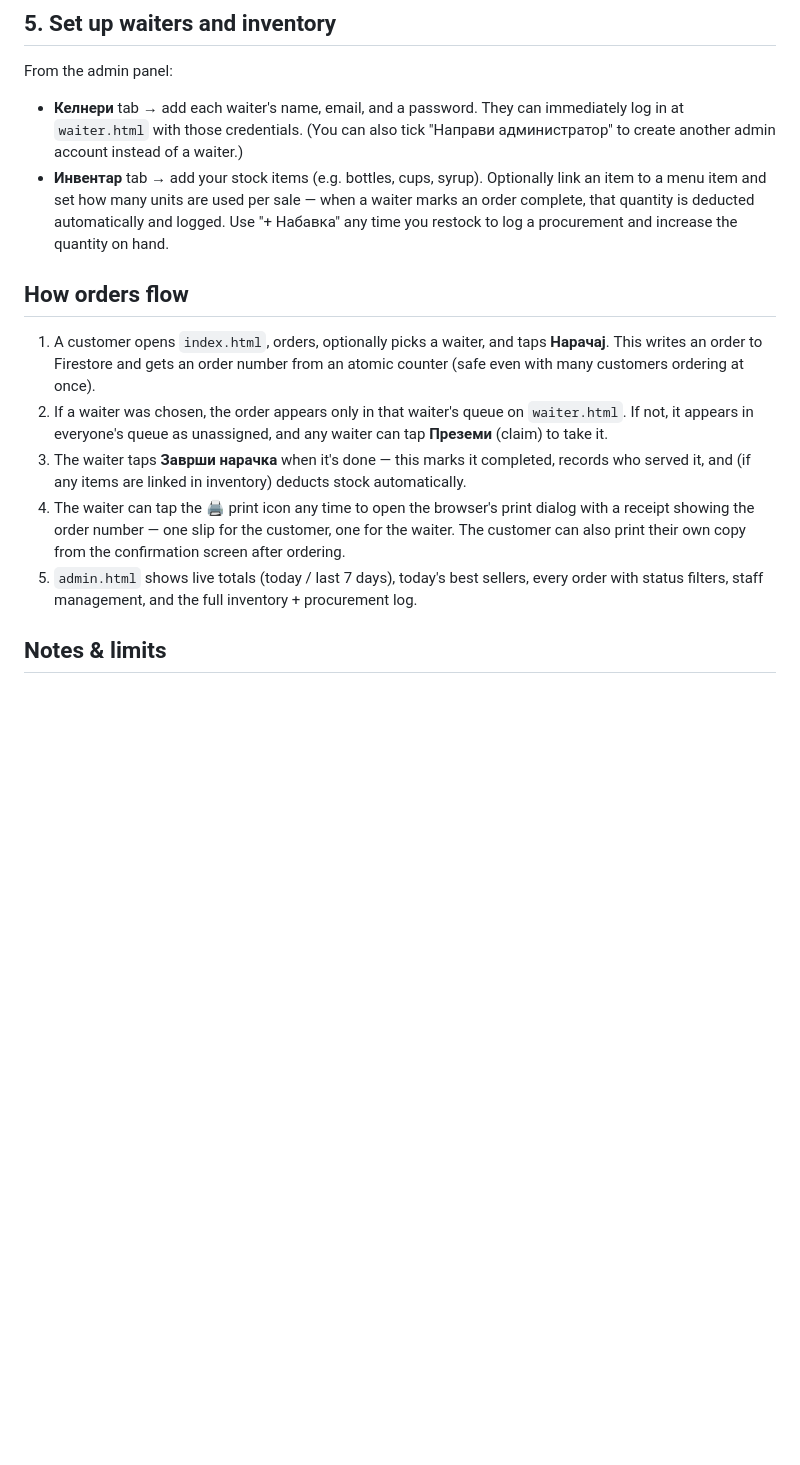
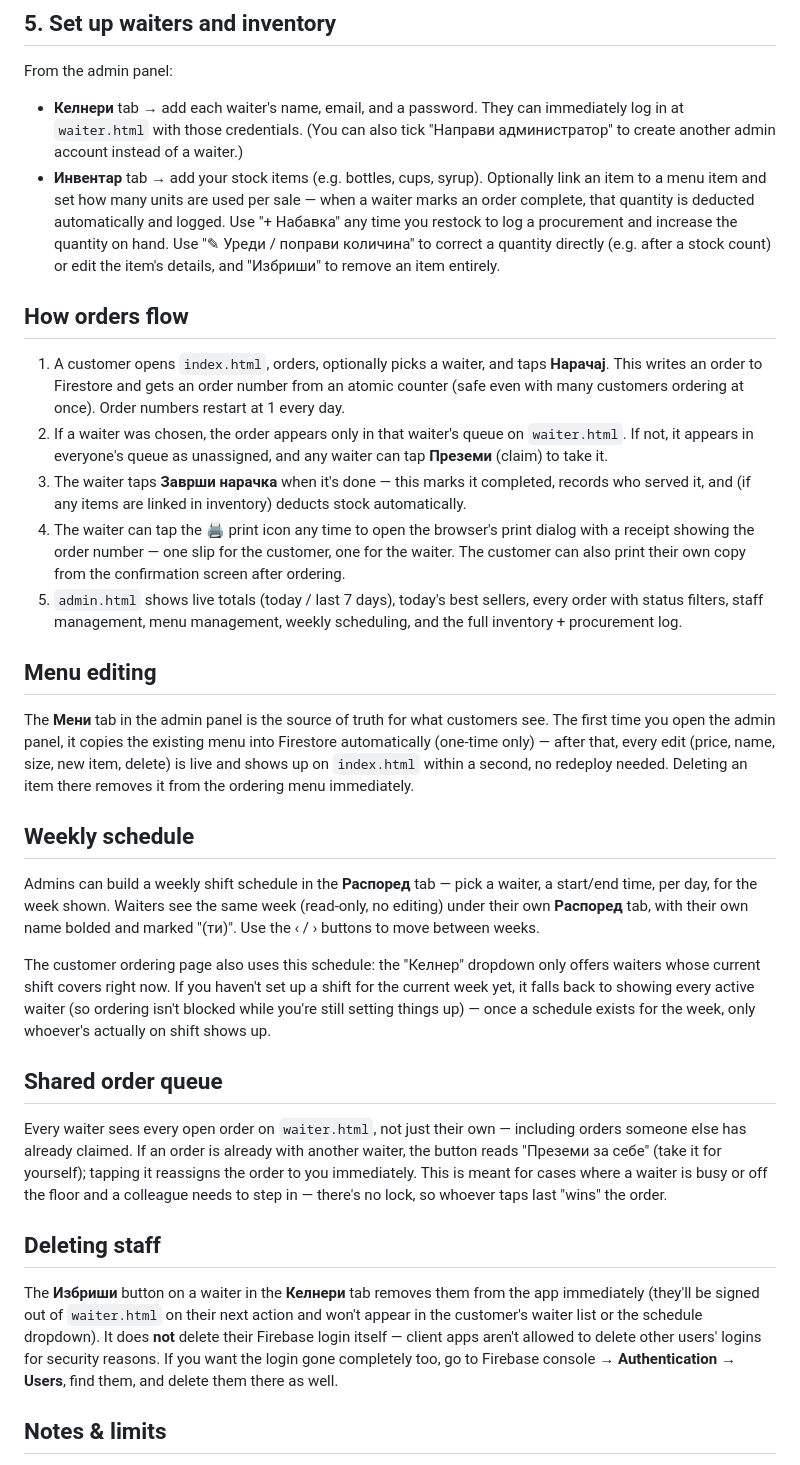
Before and after one commit to akocalevski-ai/Radost, a Markdown page: README.md, the part around the change. Drawn GitHub-style; blank space fills up the shorter version.

Commit message:
Update README.md
V3

```diff
--- a/README.md
+++ b/README.md
@@ -50,15 +50,33 @@ That's it — open `admin.html`, log in with that email/password, and you're in.
 
 From the admin panel:
 - **Келнери** tab → add each waiter's name, email, and a password. They can immediately log in at `waiter.html` with those credentials. (You can also tick "Направи администратор" to create another admin account instead of a waiter.)
-- **Инвентар** tab → add your stock items (e.g. bottles, cups, syrup). Optionally link an item to a menu item and set how many units are used per sale — when a waiter marks an order complete, that quantity is deducted automatically and logged. Use "+ Набавка" any time you restock to log a procurement and increase the quantity on hand.
+- **Инвентар** tab → add your stock items (e.g. bottles, cups, syrup). Optionally link an item to a menu item and set how many units are used per sale — when a waiter marks an order complete, that quantity is deducted automatically and logged. Use "+ Набавка" any time you restock to log a procurement and increase the quantity on hand. Use "✎ Уреди / поправи количина" to correct a quantity directly (e.g. after a stock count) or edit the item's details, and "Избриши" to remove an item entirely.
 
 ## How orders flow
 
-1. A customer opens `index.html`, orders, optionally picks a waiter, and taps **Нарачај**. This writes an order to Firestore and gets an order number from an atomic counter (safe even with many customers ordering at once).
+1. A customer opens `index.html`, orders, optionally picks a waiter, and taps **Нарачај**. This writes an order to Firestore and gets an order number from an atomic counter (safe even with many customers ordering at once). Order numbers restart at 1 every day.
 2. If a waiter was chosen, the order appears only in that waiter's queue on `waiter.html`. If not, it appears in everyone's queue as unassigned, and any waiter can tap **Преземи** (claim) to take it.
 3. The waiter taps **Заврши нарачка** when it's done — this marks it completed, records who served it, and (if any items are linked in inventory) deducts stock automatically.
 4. The waiter can tap the 🖨 print icon any time to open the browser's print dialog with a receipt showing the order number — one slip for the customer, one for the waiter. The customer can also print their own copy from the confirmation screen after ordering.
-5. `admin.html` shows live totals (today / last 7 days), today's best sellers, every order with status filters, staff management, and the full inventory + procurement log.
+5. `admin.html` shows live totals (today / last 7 days), today's best sellers, every order with status filters, staff management, menu management, weekly scheduling, and the full inventory + procurement log.
+
+## Menu editing
+
+The **Мени** tab in the admin panel is the source of truth for what customers see. The first time you open the admin panel, it copies the existing menu into Firestore automatically (one-time only) — after that, every edit (price, name, size, new item, delete) is live and shows up on `index.html` within a second, no redeploy needed. Deleting an item there removes it from the ordering menu immediately.
+
+## Weekly schedule
+
+Admins can build a weekly shift schedule in the **Распоред** tab — pick a waiter, a start/end time, per day, for the week shown. Waiters see the same week (read-only, no editing) under their own **Распоред** tab, with their own name bolded and marked "(ти)". Use the ‹ / › buttons to move between weeks.
+
+The customer ordering page also uses this schedule: the "Келнер" dropdown only offers waiters whose current shift covers right now. If you haven't set up a shift for the current week yet, it falls back to showing every active waiter (so ordering isn't blocked while you're still setting things up) — once a schedule exists for the week, only whoever's actually on shift shows up.
+
+## Shared order queue
+
+Every waiter sees every open order on `waiter.html`, not just their own — including orders someone else has already claimed. If an order is already with another waiter, the button reads "Преземи за себе" (take it for yourself); tapping it reassigns the order to you immediately. This is meant for cases where a waiter is busy or off the floor and a colleague needs to step in — there's no lock, so whoever taps last "wins" the order.
+
+## Deleting staff
+
+The **Избриши** button on a waiter in the **Келнери** tab removes them from the app immediately (they'll be signed out of `waiter.html` on their next action and won't appear in the customer's waiter list or the schedule dropdown). It does **not** delete their Firebase login itself — client apps aren't allowed to delete other users' logins for security reasons. If you want the login gone completely too, go to Firebase console → **Authentication → Users**, find them, and delete them there as well.
 
 ## Notes & limits
 
```
